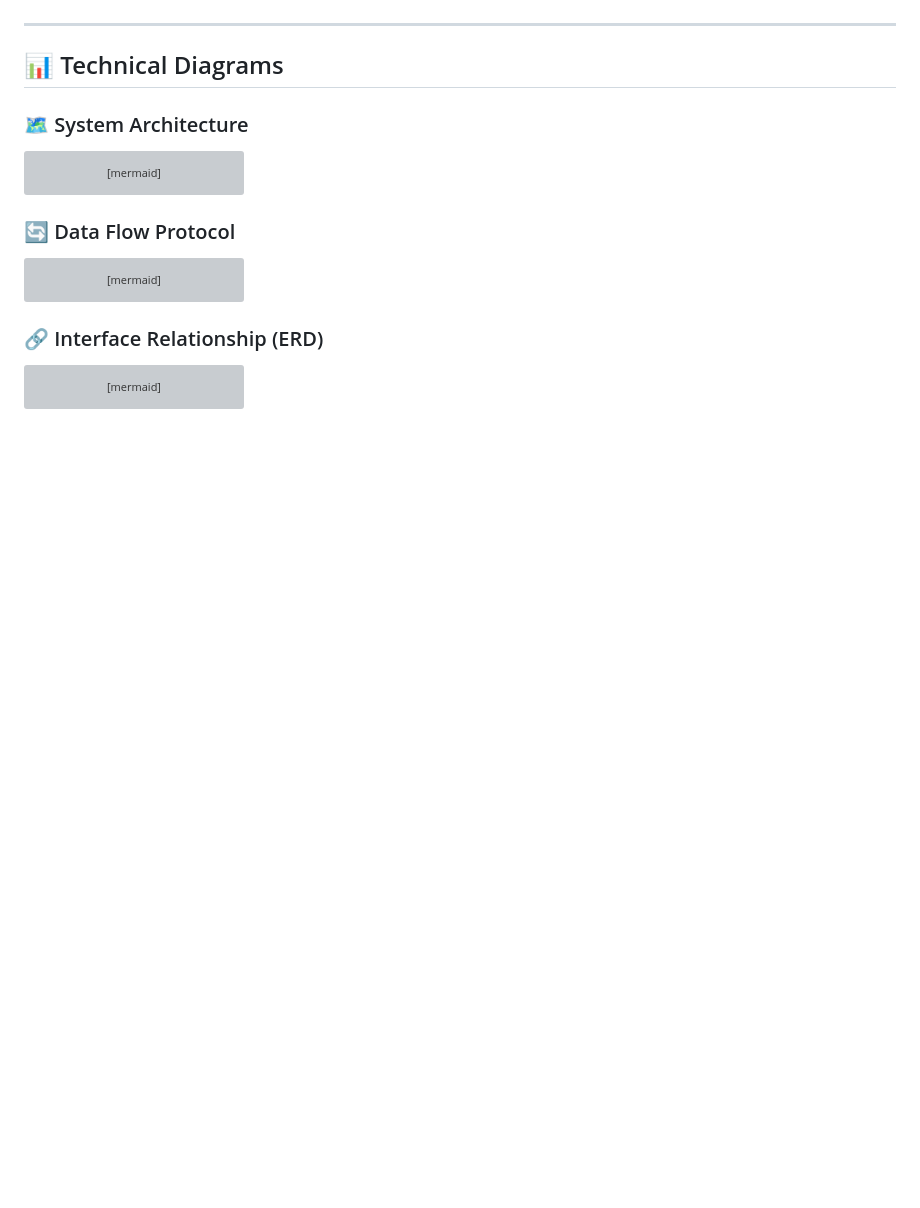
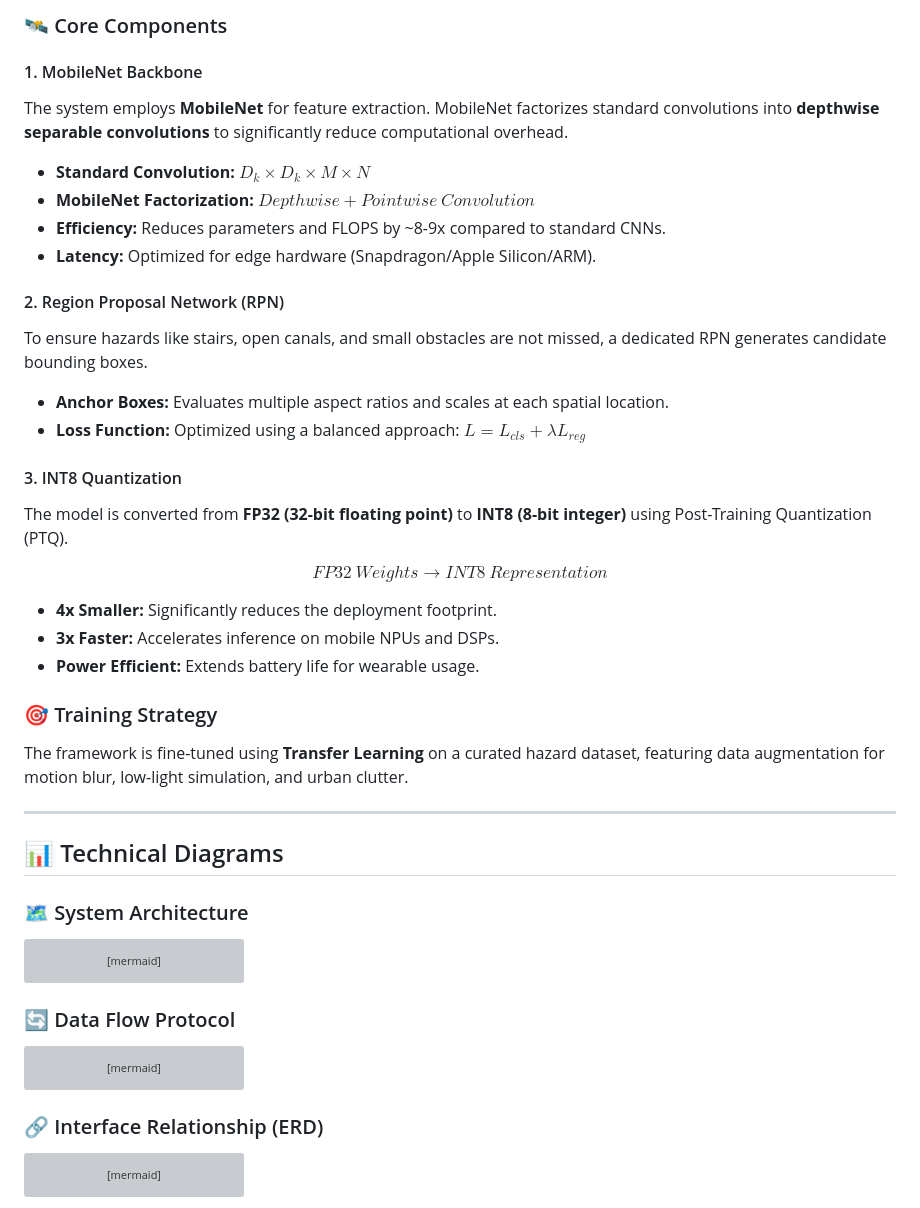
Before and after one commit to darknecrocities/EasyLense, a Markdown page: README.md, the part around one of its changes. Drawn GitHub-style; blank space fills up the shorter version; grey boxes are pictures that could not be loaded.

Commit message:
feat: updating readme

```diff
--- a/README.md
+++ b/README.md
@@ -44,3 +64,29 @@ EasyLens utilizes a decoupled service-layer architecture to ensure scalability a
+### 🛰️ Core Components
+
+#### 1. MobileNet Backbone
+The system employs **MobileNet** for feature extraction. MobileNet factorizes standard convolutions into **depthwise separable convolutions** to significantly reduce computational overhead.
+
+*   **Standard Convolution:** $D_k \times D_k \times M \times N$
+*   **MobileNet Factorization:** $Depthwise + Pointwise\ Convolution$
+*   **Efficiency:** Reduces parameters and FLOPS by ~8-9x compared to standard CNNs.
+*   **Latency:** Optimized for edge hardware (Snapdragon/Apple Silicon/ARM).
+
+#### 2. Region Proposal Network (RPN)
+To ensure hazards like stairs, open canals, and small obstacles are not missed, a dedicated RPN generates candidate bounding boxes.
+*   **Anchor Boxes:** Evaluates multiple aspect ratios and scales at each spatial location.
+*   **Loss Function:** Optimized using a balanced approach: $L = L_{cls} + \lambda L_{reg}$
+
+#### 3. INT8 Quantization
+The model is converted from **FP32 (32-bit floating point)** to **INT8 (8-bit integer)** using Post-Training Quantization (PTQ).
+
+$$FP32\ Weights \rightarrow INT8\ Representation$$
+
+*   **4x Smaller:** Significantly reduces the deployment footprint.
+*   **3x Faster:** Accelerates inference on mobile NPUs and DSPs.
+*   **Power Efficient:** Extends battery life for wearable usage.
+
+### 🎯 Training Strategy
+The framework is fine-tuned using **Transfer Learning** on a curated hazard dataset, featuring data augmentation for motion blur, low-light simulation, and urban clutter.
 
 ---
 
```
Also changed, not shown: other parts of README.md (+20 -0 lines).
